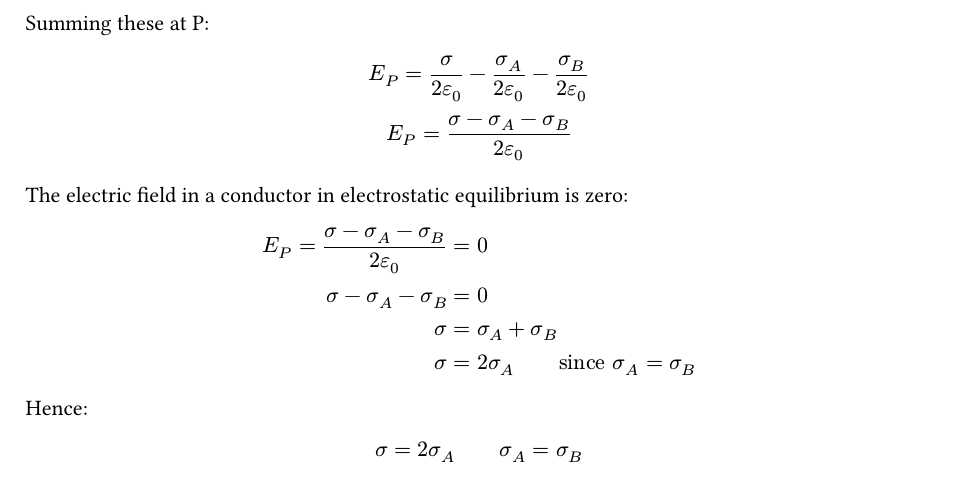
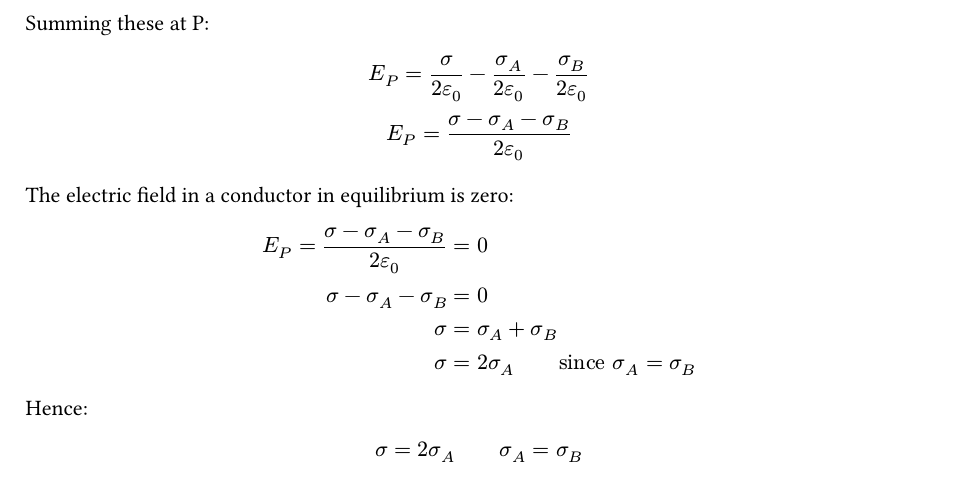
Before and after one commit to blucardin/SCIE001Physics, a Typst document (main.typ): part of page 4 of 4, cut so that both start at the same text. The pictures show the PDF file main.pdf that the author committed with the source.

Commit message:
Hit wordcount

```diff
--- a/main.typ
+++ b/main.typ
@@ -206,7 +206,7 @@
     E_P = (sigma - sigma_A - sigma_B ) / (2 eps)
   $
 
-  The electric field in a conductor in electrostatic equilibrium is zero:
+  The electric field in a conductor in equilibrium is zero:
 
   $
     E_P = (sigma - sigma_A - sigma_B ) / (2 eps) & = 0 \
```
Also changed, not shown: main.pdf.
